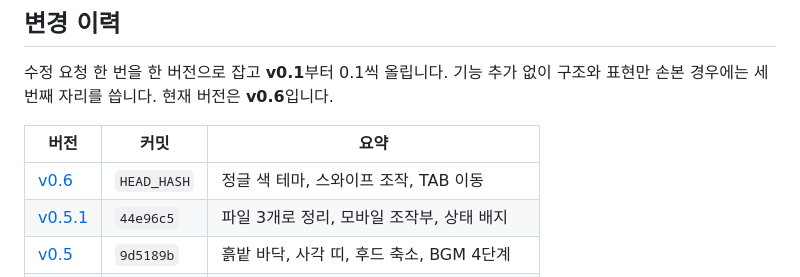
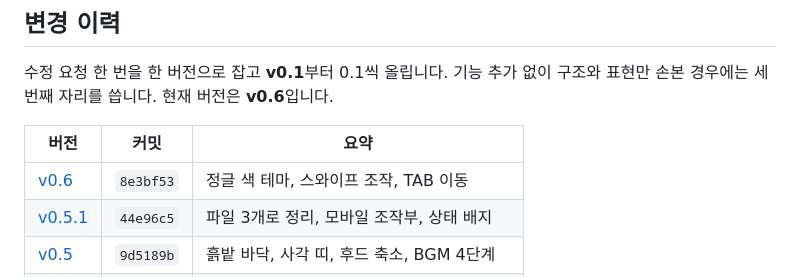
Before and after one commit to wilstein91/Game_Practice, a Markdown page: README.md, the part around the change. GitHub-like rendering.

Commit message:
README: v0.6 변경 이력에 커밋 해시 기입
Co-Authored-By: Claude Opus 5 <noreply@anthropic.com>

```diff
--- a/README.md
+++ b/README.md
@@ -194,7 +194,7 @@ Chip.tempo()       // 현재 배경음악 템포
 
 | 버전 | 커밋 | 요약 |
 |---|---|---|
-| [v0.6](#v06--정글-색-테마-스와이프-조작-tab-이동) | `HEAD_HASH` | 정글 색 테마, 스와이프 조작, TAB 이동 |
+| [v0.6](#v06--정글-색-테마-스와이프-조작-tab-이동) | `8e3bf53` | 정글 색 테마, 스와이프 조작, TAB 이동 |
 | [v0.5.1](#v051--파일-3개로-정리-모바일-조작부-상태-배지) | `44e96c5` | 파일 3개로 정리, 모바일 조작부, 상태 배지 |
 | [v0.5](#v05--흙밭-바닥-사각-띠-bgm-4단계) | `9d5189b` | 흙밭 바닥, 사각 띠, 후드 축소, BGM 4단계 |
 | [v0.4](#v04--mice-재화와-실제-뱀-5종) | `0327bc9` | Mice 재화, 실제 뱀 5종 스킨, 시작 속도 상향 |
```
